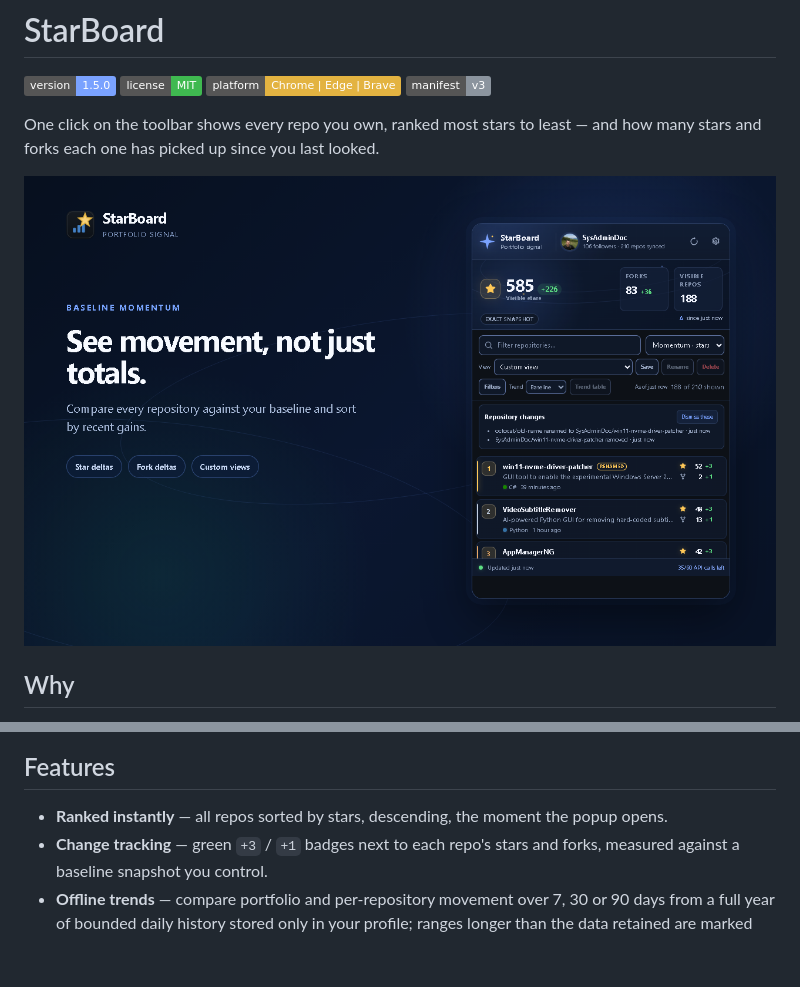
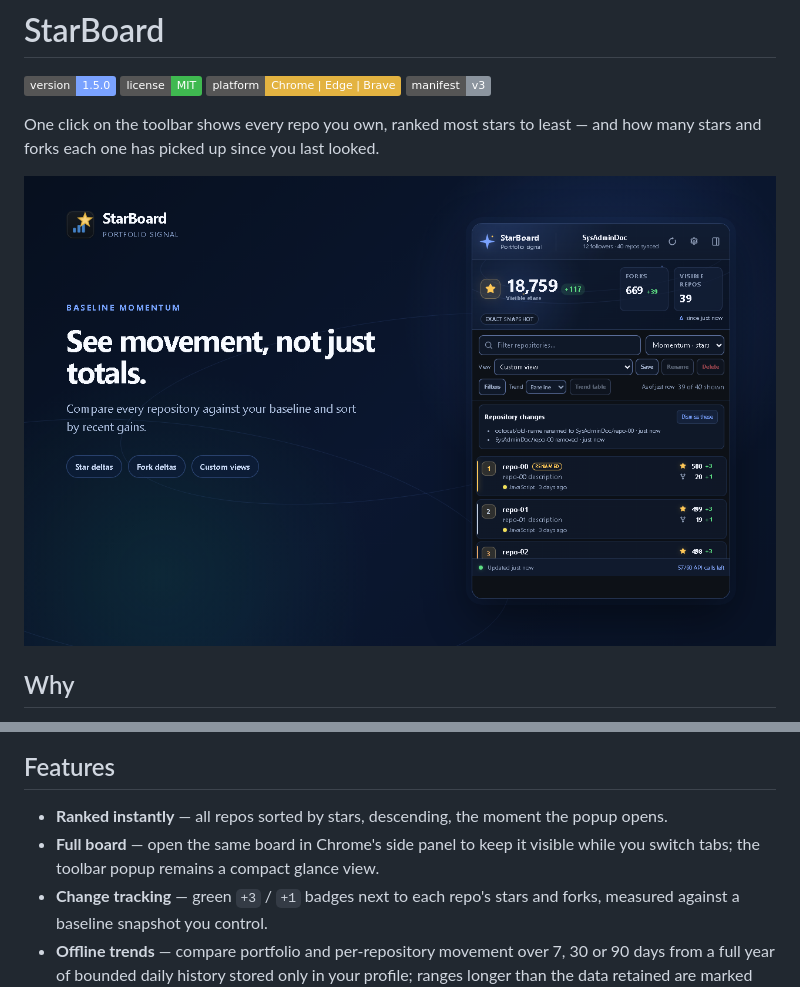
Before and after one commit to SysAdminDoc/StarBoard, a Markdown page: README.md, 2 parts joined by grey strips. Drawn GitHub-style; pictures changed too: docs/screenshot-deltas.png; badges without logos; blank space fills up the shorter version.

Commit message:
feat: add persistent side panel board

```diff
--- a/README.md
+++ b/README.md
@@ -47,6 +47,8 @@ telemetry — the API token, if you choose to use one, is sent only to
 ## Features
 
 - **Ranked instantly** — all repos sorted by stars, descending, the moment the popup opens.
+- **Full board** — open the same board in Chrome's side panel to keep it visible
+  while you switch tabs; the toolbar popup remains a compact glance view.
 - **Change tracking** — green `+3` / `+1` badges next to each repo's stars and forks, measured against a baseline snapshot you control.
 - **Offline trends** — compare portfolio and per-repository movement over 7,
   30 or 90 days from a full year of bounded daily history stored only in your
```
Also changed, not shown: CHANGELOG.md (+2 -0 lines), docs/screenshot-popup.png, 12 other files.
